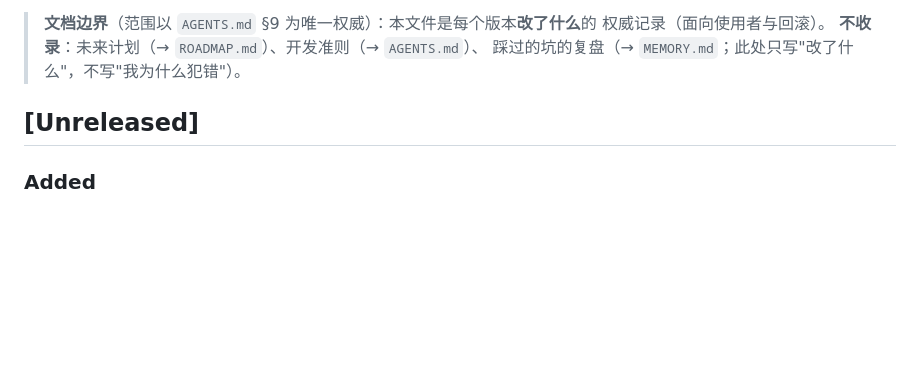
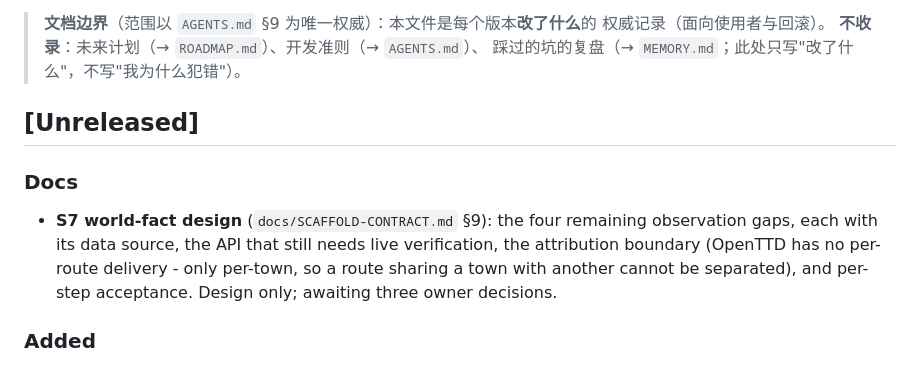
Before and after one commit to green-dalii/openttd-agent, a Markdown page: CHANGELOG.md, the part around the change. GitHub-like rendering; blank space fills up the shorter version.

```diff
--- a/CHANGELOG.md
+++ b/CHANGELOG.md
@@ -8,6 +8,14 @@
 > 踩过的坑的复盘（→ `MEMORY.md`；此处只写"改了什么"，不写"我为什么犯错"）。
 
 ## [Unreleased]
+### Docs
+
+- **S7 world-fact design** (`docs/SCAFFOLD-CONTRACT.md` §9): the four remaining
+  observation gaps, each with its data source, the API that still needs live
+  verification, the attribution boundary (OpenTTD has no per-route delivery -
+  only per-town, so a route sharing a town with another cannot be separated), and
+  per-step acceptance. Design only; awaiting three owner decisions.
+
 ### Added
 
 - **Per-run spend caps.** `LLM_TOKEN_LIMIT` / `LLM_COST_LIMIT` (CLI:
```
Also changed, not shown: ROADMAP.md (+3 -3 lines), docs/SCAFFOLD-CONTRACT.md (+42 -1 lines).
